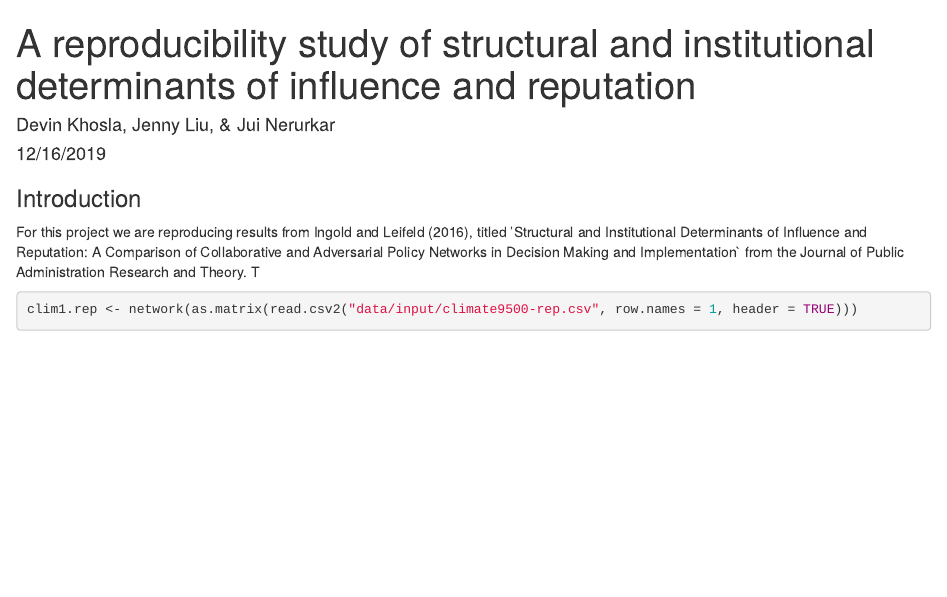
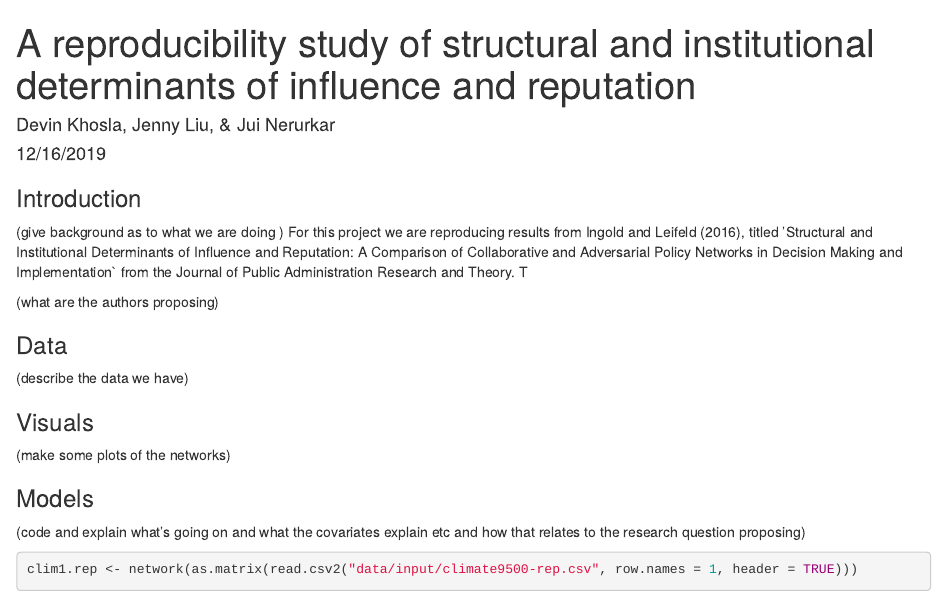
Before and after one commit to juinerurkar/Networks_Project, an R Markdown document (Final.Rmd): the page in a window 1100 px wide, from its top. Rendered offline with R 4.5, knitr and Pandoc, with nearby package versions; some code elsewhere in the file could not run offline.

Commit message:
headings

````diff
--- a/Final.Rmd
+++ b/Final.Rmd
@@ -16,7 +16,23 @@ library("xergm")
 ```
 
 ### Introduction
+(give background as to what we are doing )
 For this project we are reproducing results from Ingold and Leifeld (2016), titled 'Structural and Institutional Determinants of Influence and Reputation: A Comparison of Collaborative and Adversarial Policy Networks in Decision Making and Implementation` from the Journal of Public Administration Research and Theory. T
+
+(what are the authors proposing)
+
+### Data
+(describe the data we have)
+
+
+### Visuals
+(make some plots of the networks)
+
+
+
+### Models
+(code and explain what's going on and what the covariates explain etc and how that relates to the research question proposing)
+
 ```{r}
 clim1.rep <- network(as.matrix(read.csv2("data/input/climate9500-rep.csv", row.names = 1, header = TRUE)))
 # influence reputation network
````
Also changed, not shown: Final.Rmd (6 more changed lines).
